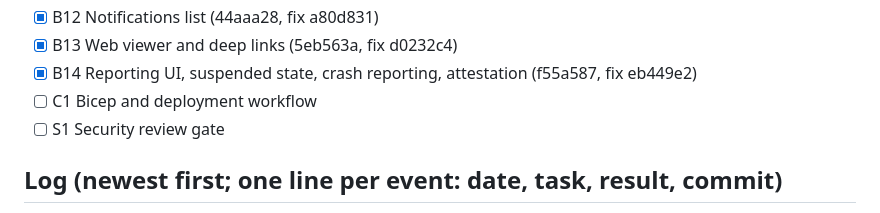
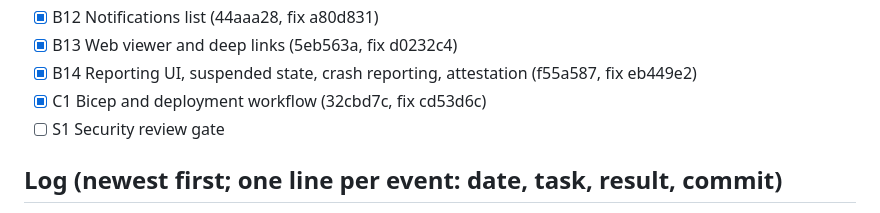
Before and after one commit to chestnutcone/photo_walkthrough_app, a Markdown page: docs/superpowers/PROGRESS.md, the part around the change. GitHub-like rendering.

Commit message:
docs: mark C1 complete

```diff
--- a/docs/superpowers/PROGRESS.md
+++ b/docs/superpowers/PROGRESS.md
@@ -62,7 +62,7 @@ Read this first after any interruption. Update it after every task, then commit.
 - [x] B12 Notifications list (44aaa28, fix a80d831)
 - [x] B13 Web viewer and deep links (5eb563a, fix d0232c4)
 - [x] B14 Reporting UI, suspended state, crash reporting, attestation (f55a587, fix eb449e2)
-- [ ] C1 Bicep and deployment workflow
+- [x] C1 Bicep and deployment workflow (32cbd7c, fix cd53d6c)
 - [ ] S1 Security review gate
 
 ## Log (newest first; one line per event: date, task, result, commit)
```
